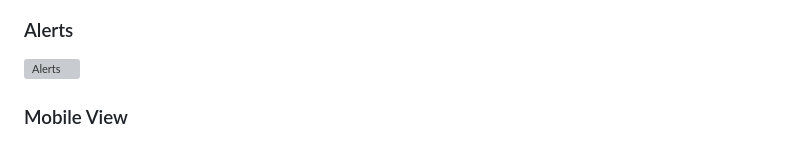
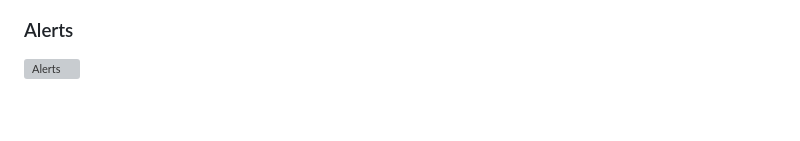
Before and after one commit to 123Siv123/AirQualityDashboard, a Markdown page: README.md, the part around one of its changes. GitHub-like rendering; blank space fills up the shorter version; grey boxes are pictures that could not be loaded.

```diff
--- a/README.md
+++ b/README.md
@@ -198,5 +198,4 @@ Add screenshots here:
 
 ![Alerts](screenshots/alerts.png)
 
-### Mobile View
 
```
Also changed, not shown: other parts of README.md (+0 -1 lines).
